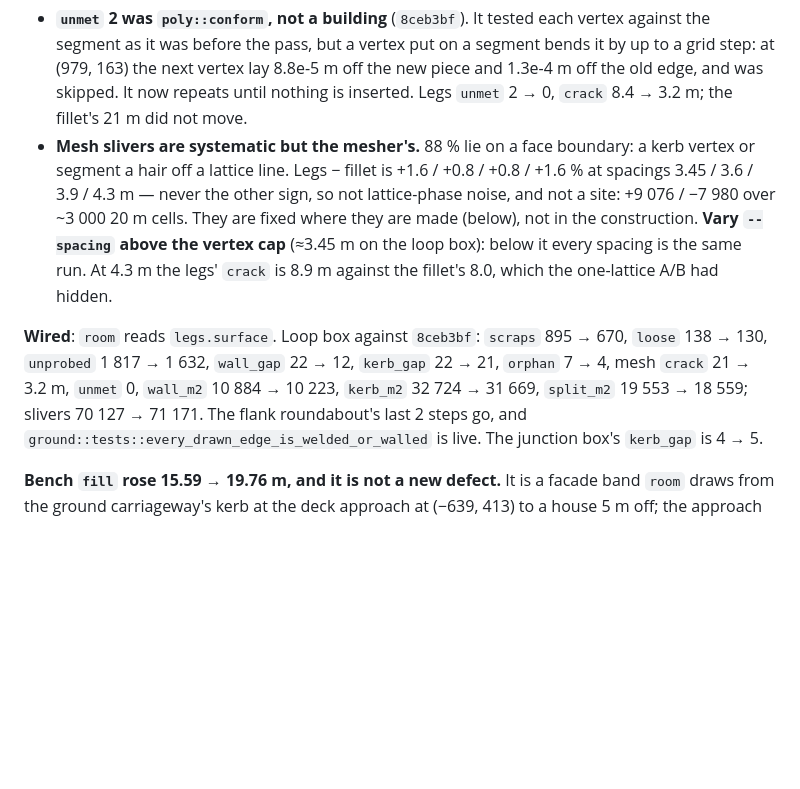
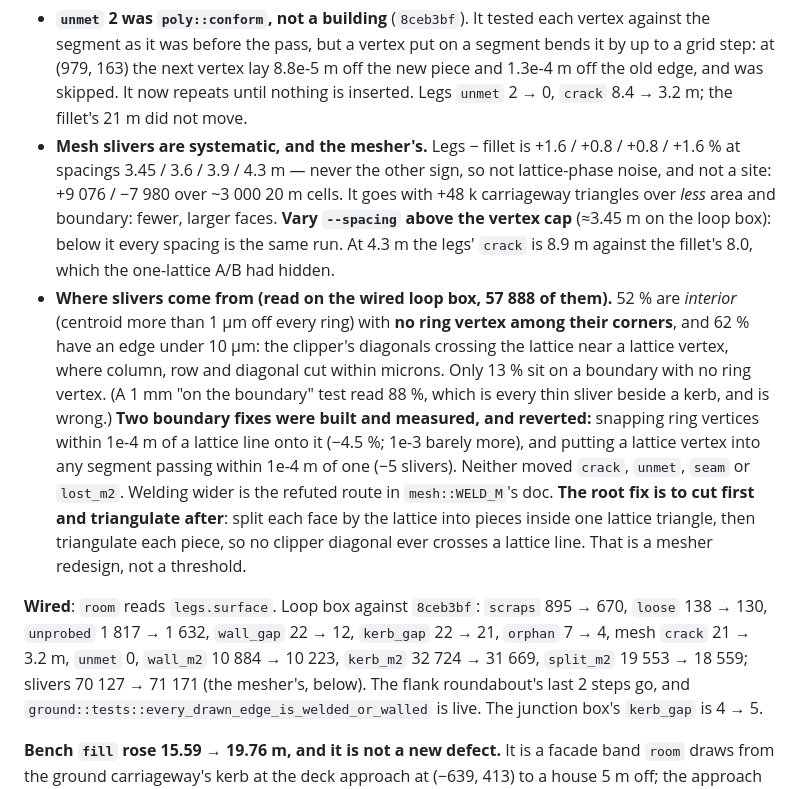
Before and after one commit to arpentry/arpentry, a Markdown page: docs/plans/plan-chain-from-legs.md, the part around the change. Drawn GitHub-style; blank space fills up the shorter version.

Commit message:
docs: where the mesh slivers come from, and the two boundary fixes that missed
Half the loop box's slivers are interior, with no ring vertex among their
corners: the ear clipper's diagonals cut by the lattice near a lattice
vertex. Snapping ring vertices to the lattice (-4.5 %) and threading
segments through nearby lattice vertices (-5 slivers) were built, measured
and reverted. The root fix is to cut each face by the lattice before
triangulating it. Also corrects the 88 % boundary share, which was a 1 mm
test.

Co-Authored-By: Claude Opus 5.5 <noreply@anthropic.com>

```diff
--- a/docs/plans/plan-chain-from-legs.md
+++ b/docs/plans/plan-chain-from-legs.md
@@ -344,21 +344,35 @@ construction's:
   vertex lay 8.8e-5 m off the new piece and 1.3e-4 m off the old edge, and
   was skipped. It now repeats until nothing is inserted. Legs `unmet`
   2 → 0, `crack` 8.4 → 3.2 m; the fillet's 21 m did not move.
-- **Mesh slivers are systematic but the mesher's.** 88 % lie on a face
-  boundary: a kerb vertex or segment a hair off a lattice line. Legs − fillet
-  is +1.6 / +0.8 / +0.8 / +1.6 % at spacings 3.45 / 3.6 / 3.9 / 4.3 m —
-  never the other sign, so not lattice-phase noise, and not a site: +9 076
-  / −7 980 over ~3 000 20 m cells. They are fixed where they are made
-  (below), not in the construction. **Vary `--spacing` above the vertex
-  cap** (≈3.45 m on the loop box): below it every spacing is the same run.
-  At 4.3 m the legs' `crack` is 8.9 m against the fillet's 8.0, which the
-  one-lattice A/B had hidden.
+- **Mesh slivers are systematic, and the mesher's.** Legs − fillet is
+  +1.6 / +0.8 / +0.8 / +1.6 % at spacings 3.45 / 3.6 / 3.9 / 4.3 m — never
+  the other sign, so not lattice-phase noise, and not a site: +9 076 /
+  −7 980 over ~3 000 20 m cells. It goes with +48 k carriageway triangles
+  over *less* area and boundary: fewer, larger faces. **Vary `--spacing`
+  above the vertex cap** (≈3.45 m on the loop box): below it every spacing
+  is the same run. At 4.3 m the legs' `crack` is 8.9 m against the fillet's
+  8.0, which the one-lattice A/B had hidden.
+- **Where slivers come from (read on the wired loop box, 57 888 of them).**
+  52 % are *interior* (centroid more than 1 µm off every ring) with **no
+  ring vertex among their corners**, and 62 % have an edge under 10 µm:
+  the clipper's diagonals crossing the lattice near a lattice vertex, where
+  column, row and diagonal cut within microns. Only 13 % sit on a boundary
+  with no ring vertex. (A 1 mm "on the boundary" test read 88 %, which is
+  every thin sliver beside a kerb, and is wrong.) **Two boundary fixes were
+  built and measured, and reverted:** snapping ring vertices within 1e-4 m
+  of a lattice line onto it (−4.5 %; 1e-3 barely more), and putting a lattice
+  vertex into any segment passing within 1e-4 m of one (−5 slivers). Neither
+  moved `crack`, `unmet`, `seam` or `lost_m2`. Welding wider is the refuted
+  route in `mesh::WELD_M`'s doc. **The root fix is to cut first and
+  triangulate after**: split each face by the lattice into pieces inside one
+  lattice triangle, then triangulate each piece, so no clipper diagonal ever
+  crosses a lattice line. That is a mesher redesign, not a threshold.
 
 **Wired**: `room` reads `legs.surface`. Loop box against `8ceb3bf`:
 `scraps` 895 → 670, `loose` 138 → 130, `unprobed` 1 817 → 1 632,
 `wall_gap` 22 → 12, `kerb_gap` 22 → 21, `orphan` 7 → 4, mesh `crack` 21 →
 3.2 m, `unmet` 0, `wall_m2` 10 884 → 10 223, `kerb_m2` 32 724 → 31 669,
-`split_m2` 19 553 → 18 559; slivers 70 127 → 71 171. The flank roundabout's
+`split_m2` 19 553 → 18 559; slivers 70 127 → 71 171 (the mesher's, below). The flank roundabout's
 last 2 steps go, and `ground::tests::every_drawn_edge_is_welded_or_walled`
 is live. The junction box's `kerb_gap` is 4 → 5.
 
```
